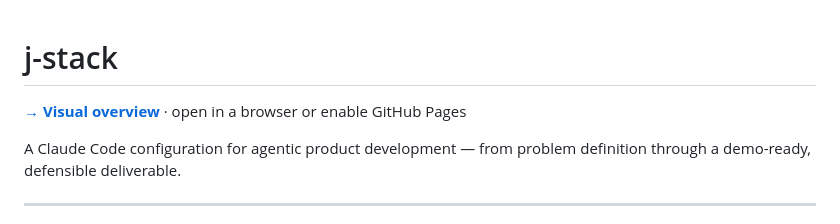
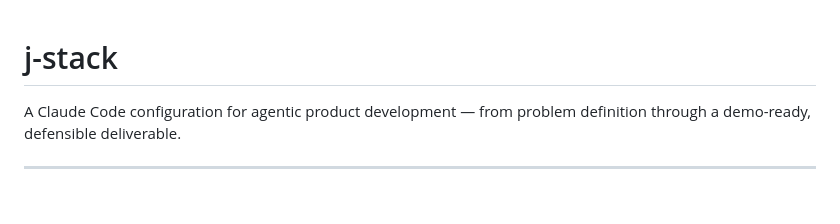
Before and after one commit to jpags77/J-Stack, a Markdown page: README.md, the part around the change. GitHub-like rendering; blank space fills up the shorter version.

Commit message:
Remove visual overview link from README
Removed the visual overview link from the README.

```diff
--- a/README.md
+++ b/README.md
@@ -1,6 +1,4 @@
 # j-stack
-
-**[→ Visual overview](index.html)** · open in a browser or enable GitHub Pages
 
 A Claude Code configuration for agentic product development — from problem definition through a demo-ready, defensible deliverable.
 
```
